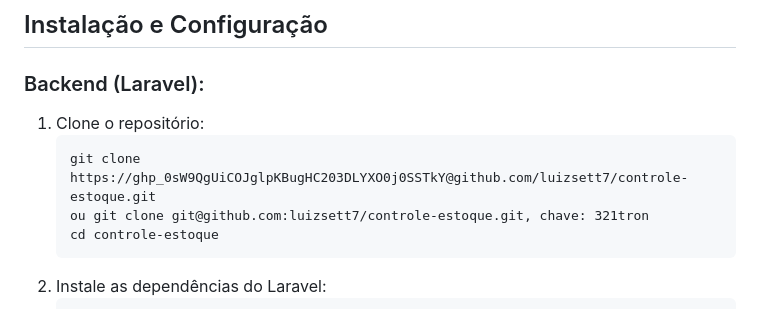
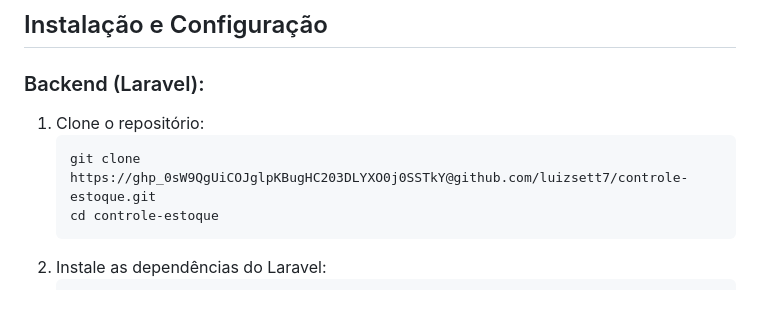
Before and after one commit to luizsett7/controle-estoque, a Markdown page: README.md, the part around the change. GitHub-like rendering.

Commit message:
README alterado

```diff
--- a/README.md
+++ b/README.md
@@ -80,7 +80,6 @@ Este projeto é um sistema de controle de estoque desenvolvido utilizando **Lara
 <ol>
   <li>Clone o repositório:
     <pre><code>git clone https://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@github.com/luizsett7/controle-estoque.git
-ou git clone git@github.com:luizsett7/controle-estoque.git, chave: 321tron
 cd controle-estoque</code></pre>
   </li>
   <li>Instale as dependências do Laravel:
```
